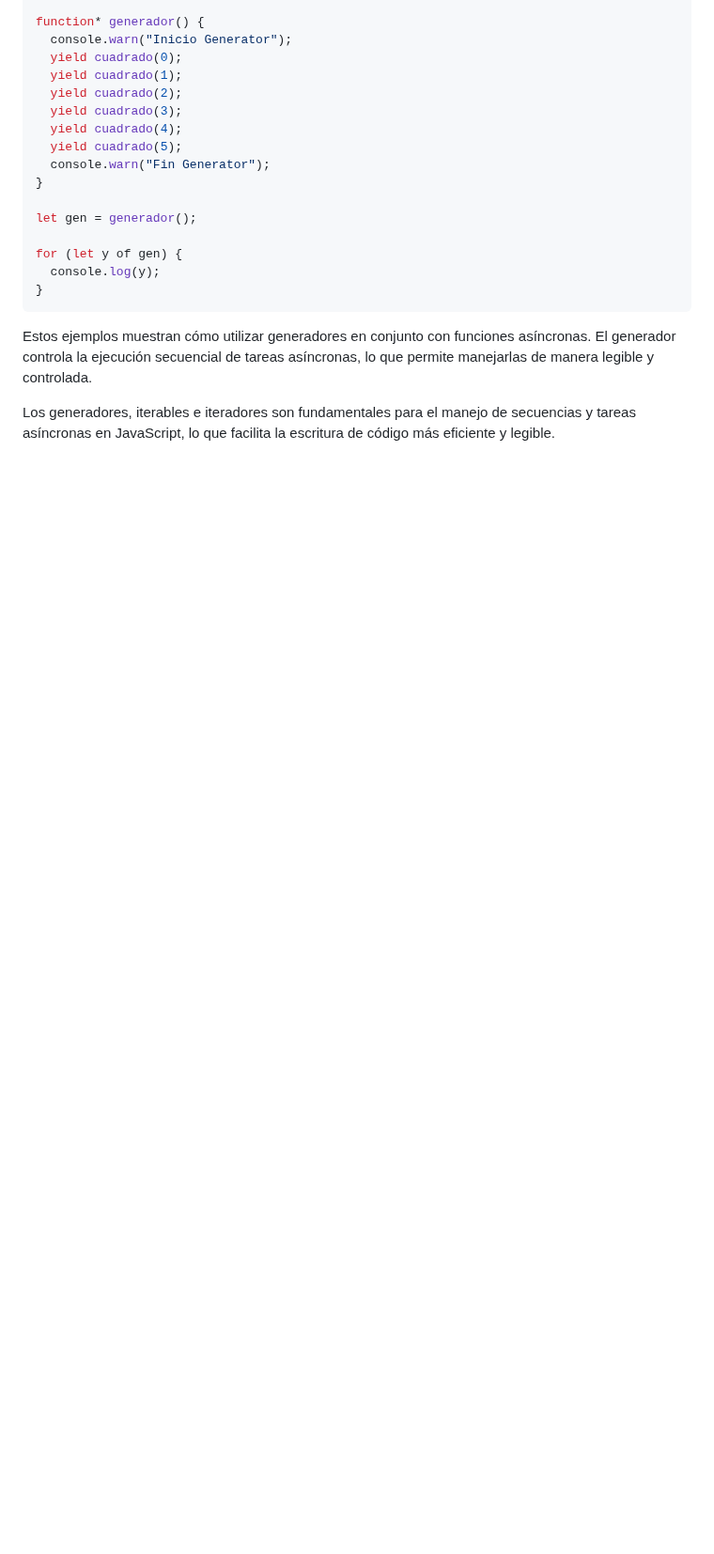
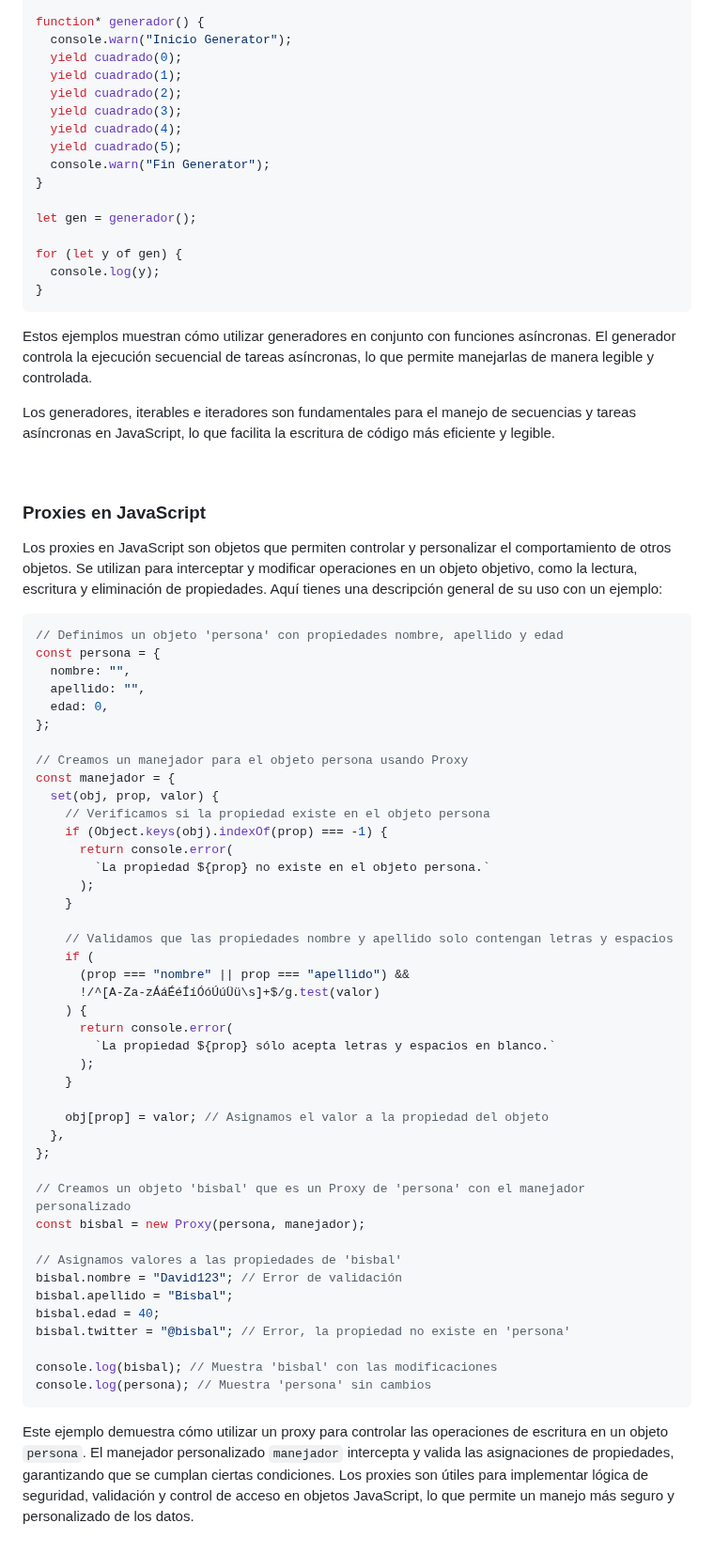
Before and after one commit to jrodriguezc160/Dual_Javier, a Markdown page: APUNTES.md, the part around the change. Shown at 94% size. Rendered like a GitHub page; blank space fills up the shorter version.

````diff
--- a/APUNTES.md
+++ b/APUNTES.md
@@ -1093,3 +1093,56 @@ for (let y of gen) {
 Estos ejemplos muestran cómo utilizar generadores en conjunto con funciones asíncronas. El generador controla la ejecución secuencial de tareas asíncronas, lo que permite manejarlas de manera legible y controlada.
 
 Los generadores, iterables e iteradores son fundamentales para el manejo de secuencias y tareas asíncronas en JavaScript, lo que facilita la escritura de código más eficiente y legible.
+
+<br>
+
+### Proxies en JavaScript
+
+Los proxies en JavaScript son objetos que permiten controlar y personalizar el comportamiento de otros objetos. Se utilizan para interceptar y modificar operaciones en un objeto objetivo, como la lectura, escritura y eliminación de propiedades. Aquí tienes una descripción general de su uso con un ejemplo:
+
+```javascript
+// Definimos un objeto 'persona' con propiedades nombre, apellido y edad
+const persona = {
+  nombre: "",
+  apellido: "",
+  edad: 0,
+};
+
+// Creamos un manejador para el objeto persona usando Proxy
+const manejador = {
+  set(obj, prop, valor) {
+    // Verificamos si la propiedad existe en el objeto persona
+    if (Object.keys(obj).indexOf(prop) === -1) {
+      return console.error(
+        `La propiedad ${prop} no existe en el objeto persona.`
+      );
+    }
+
+    // Validamos que las propiedades nombre y apellido solo contengan letras y espacios
+    if (
+      (prop === "nombre" || prop === "apellido") &&
+      !/^[A-Za-zÁáÉéÍíÓóÚúÜü\s]+$/g.test(valor)
+    ) {
+      return console.error(
+        `La propiedad ${prop} sólo acepta letras y espacios en blanco.`
+      );
+    }
+
+    obj[prop] = valor; // Asignamos el valor a la propiedad del objeto
+  },
+};
+
+// Creamos un objeto 'bisbal' que es un Proxy de 'persona' con el manejador personalizado
+const bisbal = new Proxy(persona, manejador);
+
+// Asignamos valores a las propiedades de 'bisbal'
+bisbal.nombre = "David123"; // Error de validación
+bisbal.apellido = "Bisbal";
+bisbal.edad = 40;
+bisbal.twitter = "@bisbal"; // Error, la propiedad no existe en 'persona'
+
+console.log(bisbal); // Muestra 'bisbal' con las modificaciones
+console.log(persona); // Muestra 'persona' sin cambios
+```
+
+Este ejemplo demuestra cómo utilizar un proxy para controlar las operaciones de escritura en un objeto `persona`. El manejador personalizado `manejador` intercepta y valida las asignaciones de propiedades, garantizando que se cumplan ciertas condiciones. Los proxies son útiles para implementar lógica de seguridad, validación y control de acceso en objetos JavaScript, lo que permite un manejo más seguro y personalizado de los datos.
````
